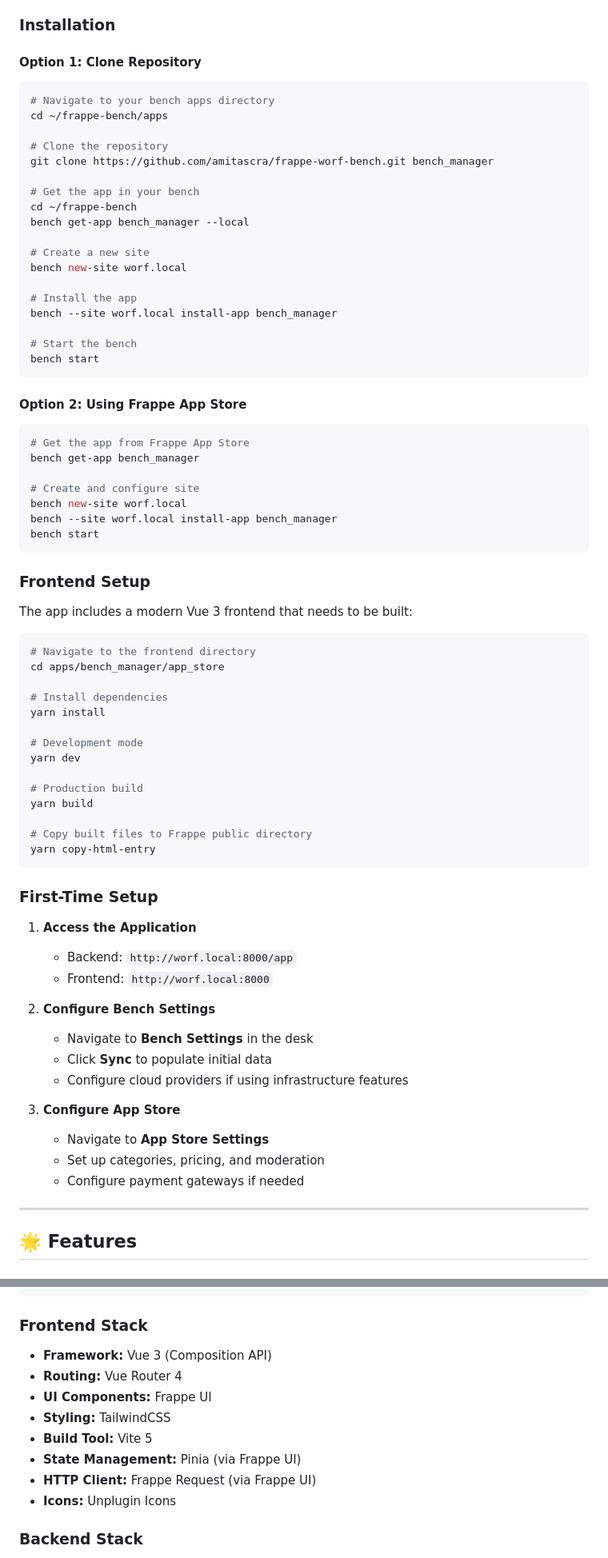
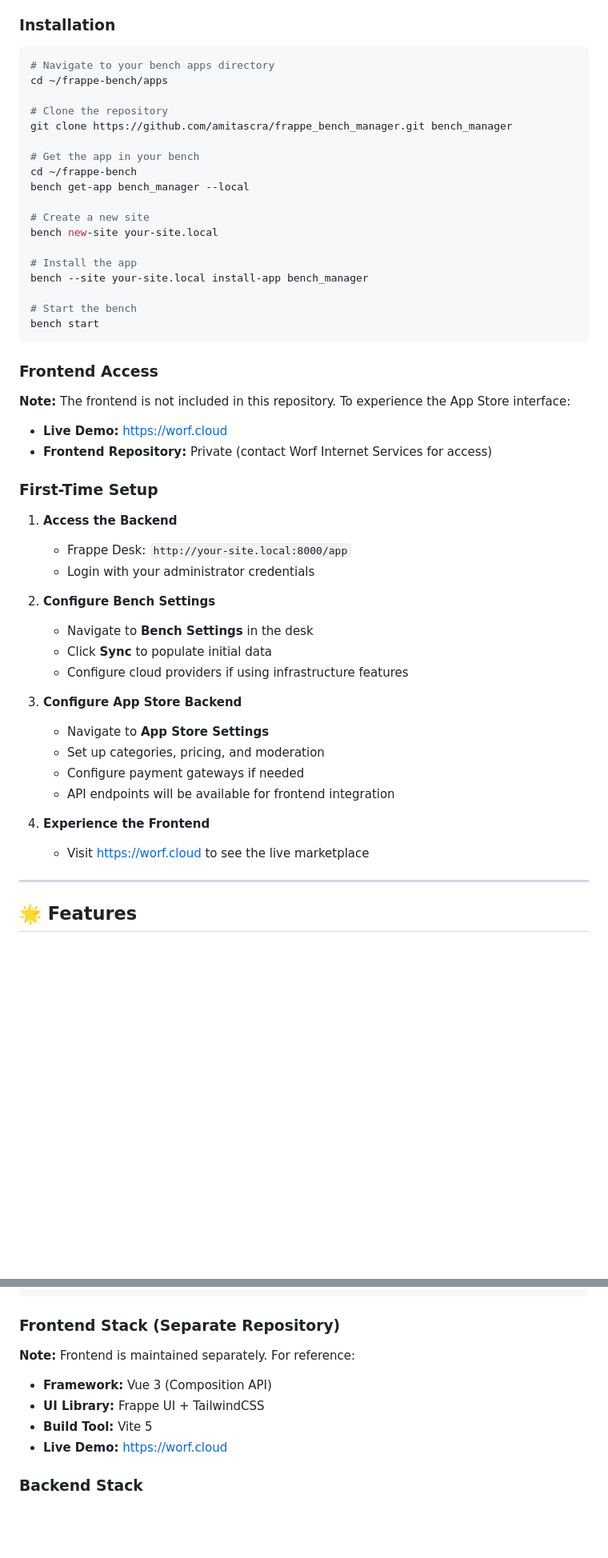
Before and after one commit to mohsinalimat/frappe_bench_manager_m, a Markdown page: README.md, 2 parts joined by grey strips. Shown at 80% size. Drawn GitHub-style; blank space fills up the shorter version.

````diff
--- a/README.md
+++ b/README.md
@@ -60,77 +76,53 @@
 
 ### Installation
 
-#### Option 1: Clone Repository
-
 ```bash
 # Navigate to your bench apps directory
 cd ~/frappe-bench/apps
 
 # Clone the repository
-git clone https://github.com/amitascra/frappe-worf-bench.git bench_manager
+git clone https://github.com/amitascra/frappe_bench_manager.git bench_manager
 
 # Get the app in your bench
 cd ~/frappe-bench
 bench get-app bench_manager --local
 
 # Create a new site
-bench new-site worf.local
+bench new-site your-site.local
 
 # Install the app
-bench --site worf.local install-app bench_manager
+bench --site your-site.local install-app bench_manager
 
 # Start the bench
 bench start
 ```
 
-#### Option 2: Using Frappe App Store
+### Frontend Access
 
-```bash
-# Get the app from Frappe App Store
-bench get-app bench_manager
+**Note:** The frontend is not included in this repository. To experience the App Store interface:
 
-# Create and configure site
-bench new-site worf.local
-bench --site worf.local install-app bench_manager
-bench start
-```
-
-### Frontend Setup
-
-The app includes a modern Vue 3 frontend that needs to be built:
-
-```bash
-# Navigate to the frontend directory
-cd apps/bench_manager/app_store
-
-# Install dependencies
-yarn install
-
-# Development mode
-yarn dev
-
-# Production build
-yarn build
-
-# Copy built files to Frappe public directory
-yarn copy-html-entry
-```
+- **Live Demo:** [https://worf.cloud](https://worf.cloud)
+- **Frontend Repository:** Private (contact Worf Internet Services for access)
 
 ### First-Time Setup
 
-1. **Access the Application**
-   - Backend: `http://worf.local:8000/app`
-   - Frontend: `http://worf.local:8000`
+1. **Access the Backend**
+   - Frappe Desk: `http://your-site.local:8000/app`
+   - Login with your administrator credentials
 
 2. **Configure Bench Settings**
    - Navigate to **Bench Settings** in the desk
    - Click **Sync** to populate initial data
    - Configure cloud providers if using infrastructure features
 
-3. **Configure App Store**
+3. **Configure App Store Backend**
    - Navigate to **App Store Settings**
    - Set up categories, pricing, and moderation
    - Configure payment gateways if needed
+   - API endpoints will be available for frontend integration
+
+4. **Experience the Frontend**
+   - Visit [https://worf.cloud](https://worf.cloud) to see the live marketplace
 
 ---
 
@@ -556,16 +493,14 @@ Bench Manager follows a modern multi-tier architecture:
 └─────────────────────────────────────────────────────────────┘
 ```
 
-### Frontend Stack
+### Frontend Stack (Separate Repository)
+
+**Note:** Frontend is maintained separately. For reference:
 
 - **Framework:** Vue 3 (Composition API)
-- **Routing:** Vue Router 4
-- **UI Components:** Frappe UI
-- **Styling:** TailwindCSS
+- **UI Library:** Frappe UI + TailwindCSS
 - **Build Tool:** Vite 5
-- **State Management:** Pinia (via Frappe UI)
-- **HTTP Client:** Frappe Request (via Frappe UI)
-- **Icons:** Unplugin Icons
+- **Live Demo:** [https://worf.cloud](https://worf.cloud)
 
 ### Backend Stack
 
````
Also changed, not shown: other parts of README.md (+46 -84 lines).
